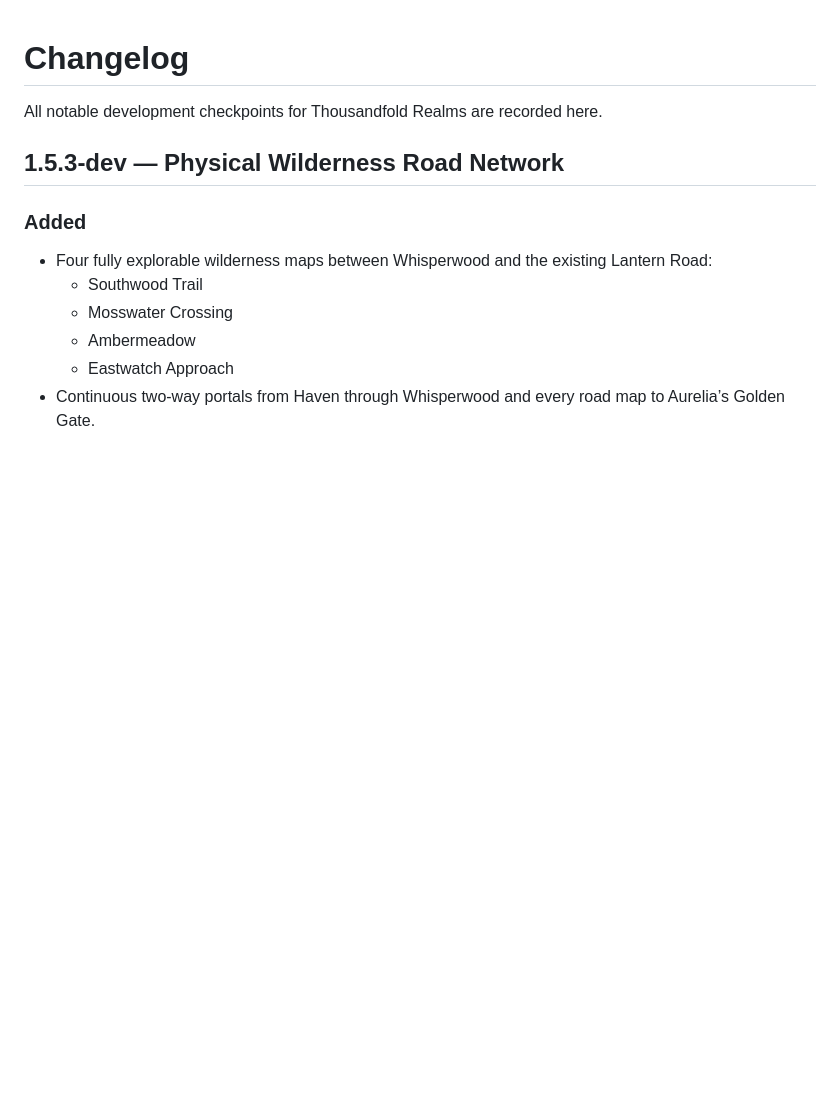
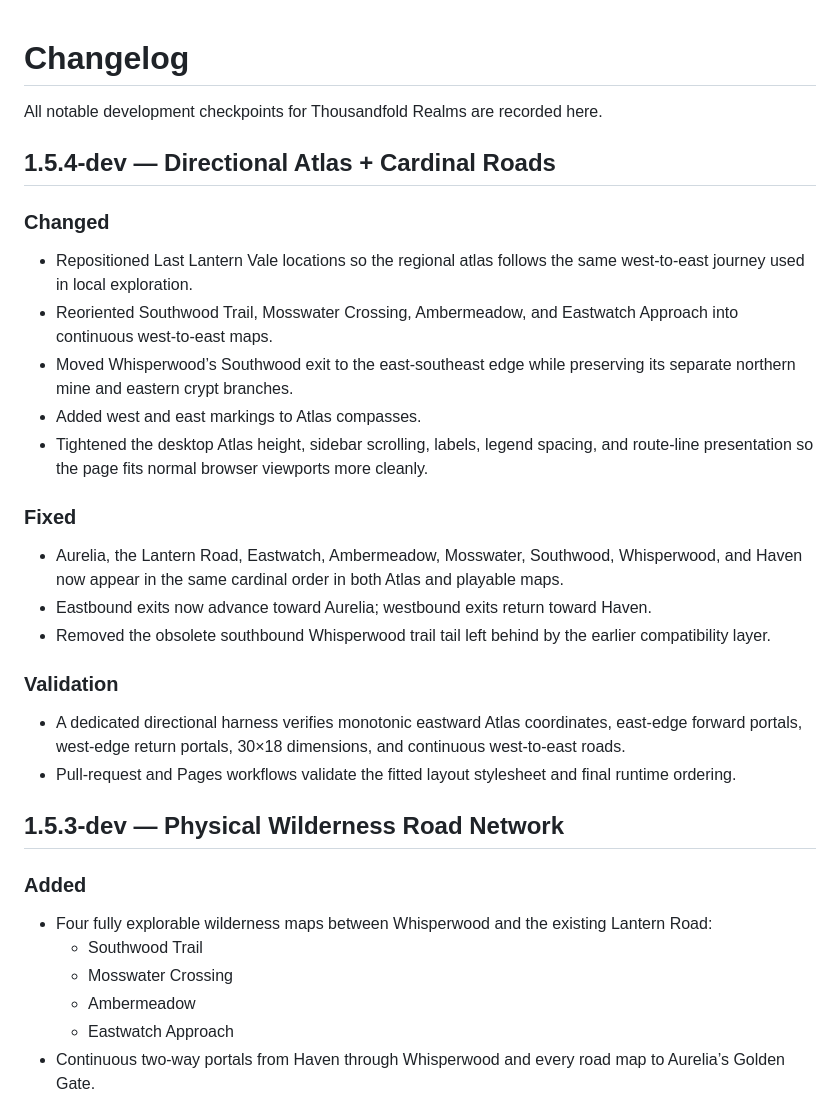
Before and after one commit to dthornton5280-blip/ThousandfoldRealms, a Markdown page: CHANGELOG.md, the part around the change. Drawn GitHub-style; blank space fills up the shorter version.

Commit message:
Document directional atlas v1.5.4

```diff
--- a/CHANGELOG.md
+++ b/CHANGELOG.md
@@ -1,6 +1,24 @@
 # Changelog
 
 All notable development checkpoints for Thousandfold Realms are recorded here.
+
+## 1.5.4-dev — Directional Atlas + Cardinal Roads
+
+### Changed
+- Repositioned Last Lantern Vale locations so the regional atlas follows the same west-to-east journey used in local exploration.
+- Reoriented Southwood Trail, Mosswater Crossing, Ambermeadow, and Eastwatch Approach into continuous west-to-east maps.
+- Moved Whisperwood’s Southwood exit to the east-southeast edge while preserving its separate northern mine and eastern crypt branches.
+- Added west and east markings to Atlas compasses.
+- Tightened the desktop Atlas height, sidebar scrolling, labels, legend spacing, and route-line presentation so the page fits normal browser viewports more cleanly.
+
+### Fixed
+- Aurelia, the Lantern Road, Eastwatch, Ambermeadow, Mosswater, Southwood, Whisperwood, and Haven now appear in the same cardinal order in both Atlas and playable maps.
+- Eastbound exits now advance toward Aurelia; westbound exits return toward Haven.
+- Removed the obsolete southbound Whisperwood trail tail left behind by the earlier compatibility layer.
+
+### Validation
+- A dedicated directional harness verifies monotonic eastward Atlas coordinates, east-edge forward portals, west-edge return portals, 30×18 dimensions, and continuous west-to-east roads.
+- Pull-request and Pages workflows validate the fitted layout stylesheet and final runtime ordering.
 
 ## 1.5.3-dev — Physical Wilderness Road Network
 
```
